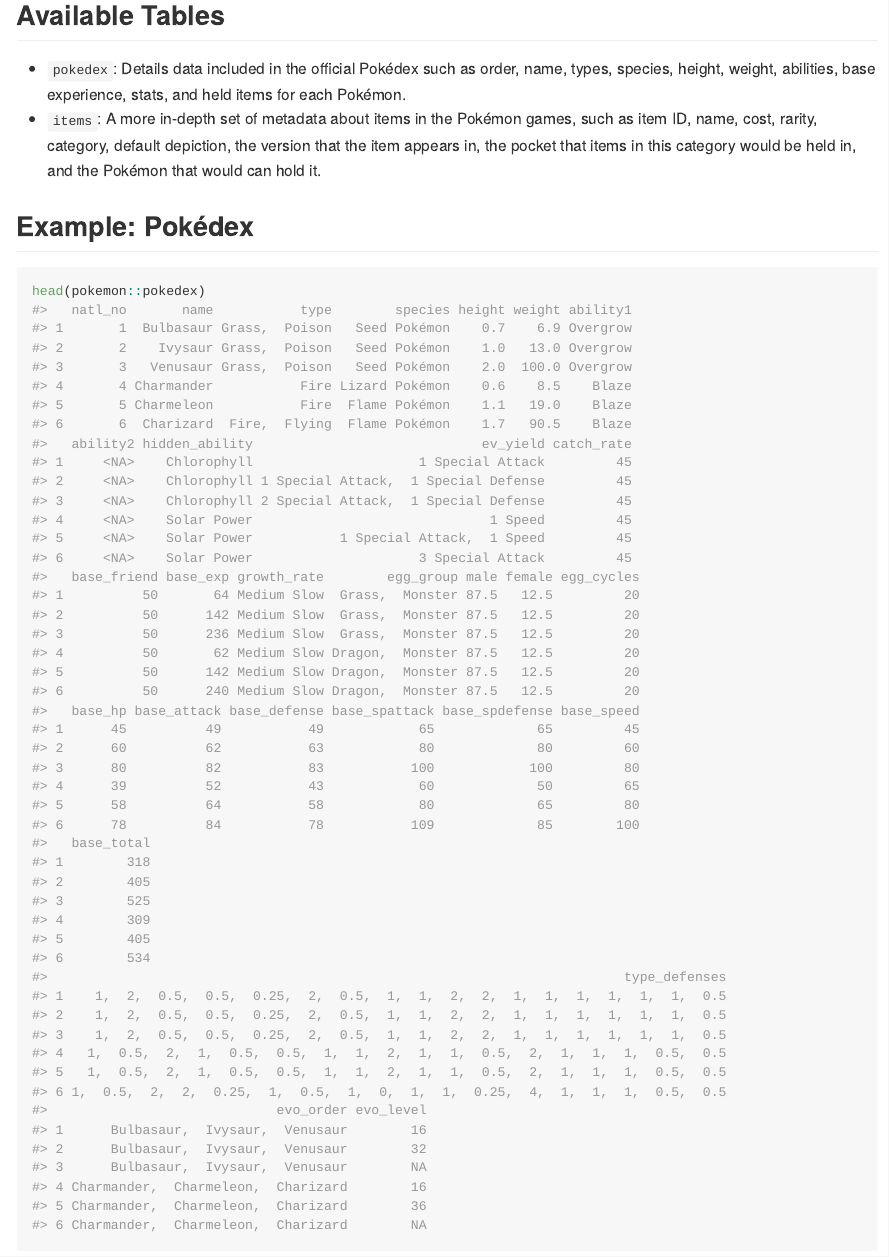
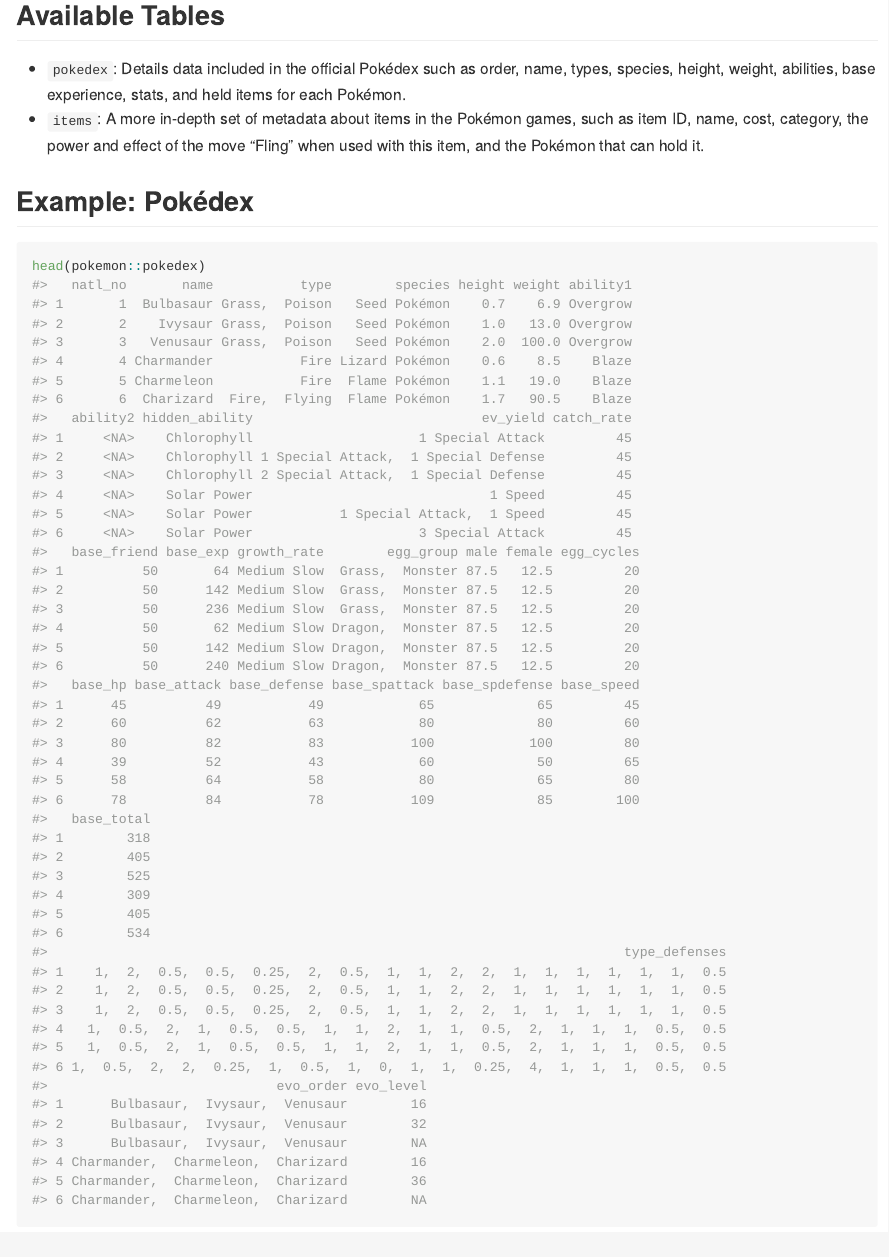
Before and after one commit to abbidabbers/pokemon, an R Markdown document (README.Rmd): the page in a window 1100 px wide, from 860 px down. Rendered offline with R 4.5, knitr and Pandoc, with nearby package versions.

Commit message:
updated README

```diff
--- a/README.Rmd
+++ b/README.Rmd
@@ -41,7 +41,7 @@
 ## Available Tables
 
 - `pokedex`: Details data included in the official Pokédex such as order, name, types, species, height, weight, abilities, base experience, stats, and held items for each Pokémon.
-- `items`: A more in-depth set of metadata about items in the Pokémon games, such as item ID, name, cost, rarity, category, default depiction, the version that the item appears in, the pocket that items in this category would be held in, and the Pokémon that would can hold it.
+- `items`: A more in-depth set of metadata about items in the Pokémon games, such as item ID, name, cost, category, the power and effect of the move "Fling" when used with this item, and the Pokémon that can hold it.
 
 
 ## Example: Pokédex
```
